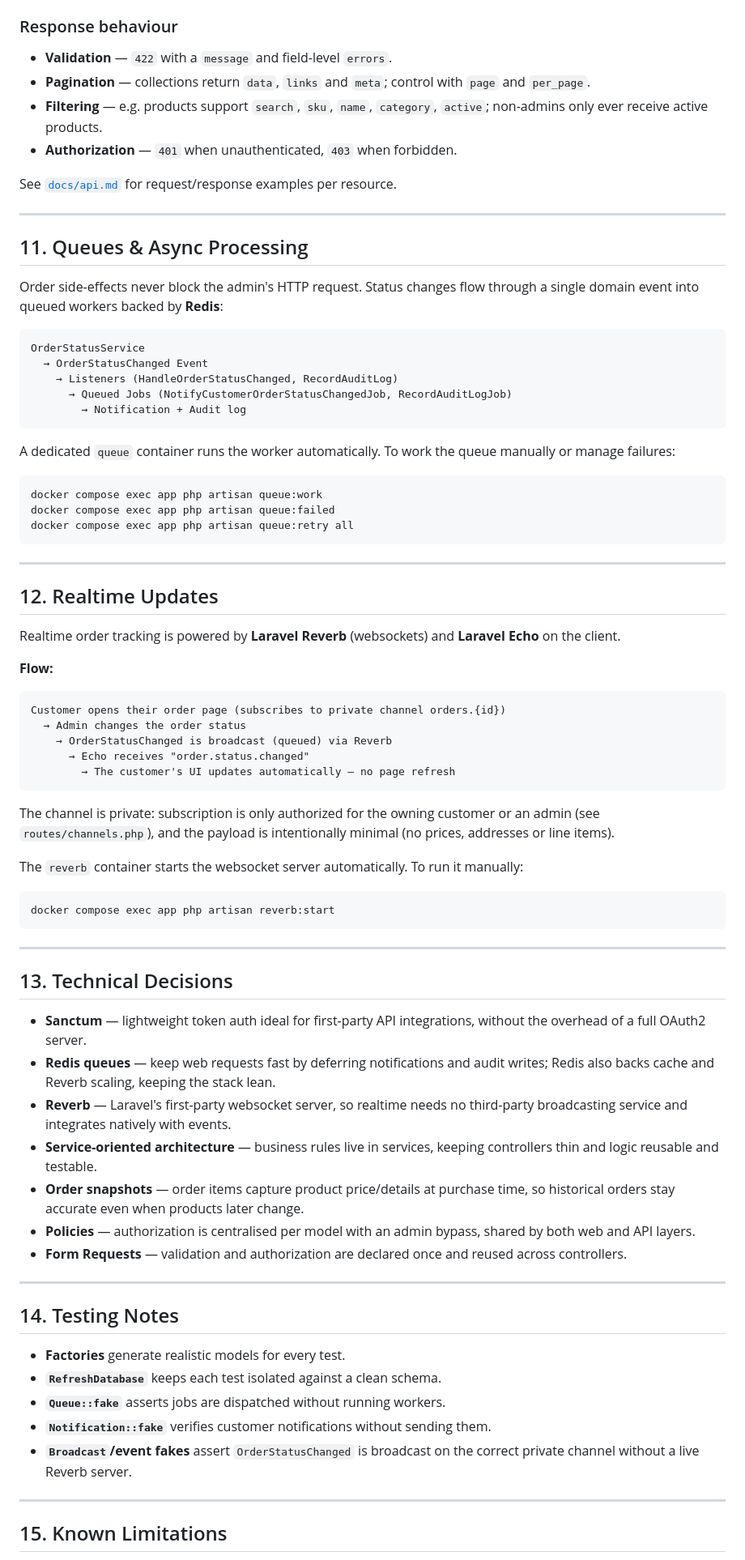
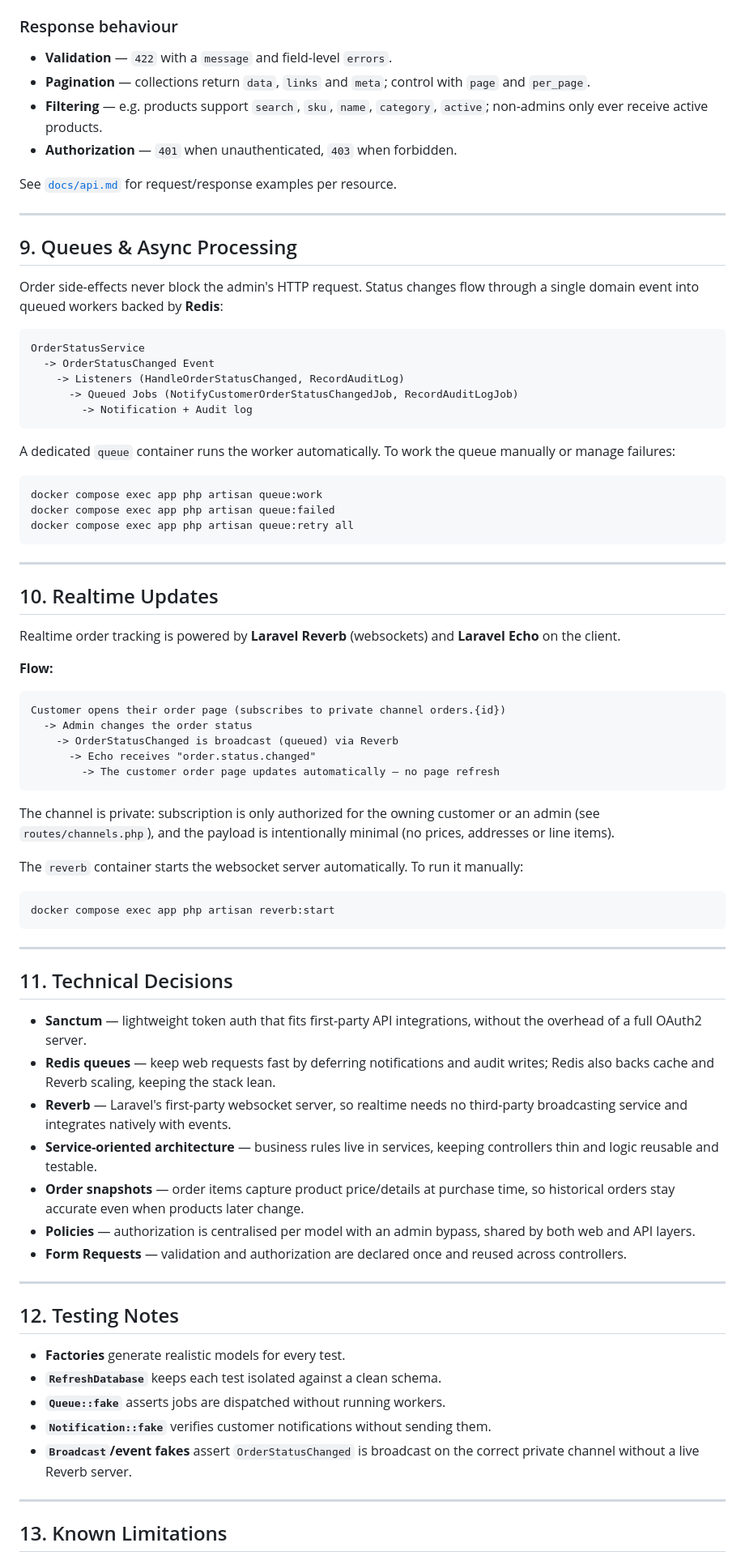
Before and after one commit to ruimartins-dev/ecommerce_base, a Markdown page: README.md, the part around one of its changes. Shown at 81% size. GitHub-like rendering.

````diff
--- a/README.md
+++ b/README.md
@@ -277,31 +268,27 @@ curl -s "http://localhost/api/products?search=phone&active=1&per_page=20" \
 ### Response behaviour
 
 - **Validation** — `422` with a `message` and field-level `errors`.
-- **Pagination** — collections return `data`, `links` and `meta`; control with
-  `page` and `per_page`.
-- **Filtering** — e.g. products support `search`, `sku`, `name`, `category`,
-  `active`; non-admins only ever receive active products.
+- **Pagination** — collections return `data`, `links` and `meta`; control with `page` and `per_page`.
+- **Filtering** — e.g. products support `search`, `sku`, `name`, `category`, `active`; non-admins only ever receive active products.
 - **Authorization** — `401` when unauthenticated, `403` when forbidden.
 
 See [`docs/api.md`](docs/api.md) for request/response examples per resource.
 
 ---
 
-## 11. Queues & Async Processing
+## 9. Queues & Async Processing
 
-Order side-effects never block the admin's HTTP request. Status changes flow
-through a single domain event into queued workers backed by **Redis**:
+Order side-effects never block the admin's HTTP request. Status changes flow through a single domain event into queued workers backed by **Redis**:
 
 ```txt
 OrderStatusService
-  → OrderStatusChanged Event
-    → Listeners (HandleOrderStatusChanged, RecordAuditLog)
-      → Queued Jobs (NotifyCustomerOrderStatusChangedJob, RecordAuditLogJob)
-        → Notification + Audit log
+  -> OrderStatusChanged Event
+    -> Listeners (HandleOrderStatusChanged, RecordAuditLog)
+      -> Queued Jobs (NotifyCustomerOrderStatusChangedJob, RecordAuditLogJob)
+        -> Notification + Audit log
 ```
 
-A dedicated `queue` container runs the worker automatically. To work the queue
-manually or manage failures:
+A dedicated `queue` container runs the worker automatically. To work the queue manually or manage failures:
 
 ```bash
 docker compose exec app php artisan queue:work
@@ -311,27 +298,23 @@ docker compose exec app php artisan queue:retry all
 
 ---
 
-## 12. Realtime Updates
+## 10. Realtime Updates
 
-Realtime order tracking is powered by **Laravel Reverb** (websockets) and
-**Laravel Echo** on the client.
+Realtime order tracking is powered by **Laravel Reverb** (websockets) and **Laravel Echo** on the client.
 
 **Flow:**
 
 ```txt
 Customer opens their order page (subscribes to private channel orders.{id})
-  → Admin changes the order status
-    → OrderStatusChanged is broadcast (queued) via Reverb
-      → Echo receives "order.status.changed"
-        → The customer's UI updates automatically — no page refresh
+  -> Admin changes the order status
+    -> OrderStatusChanged is broadcast (queued) via Reverb
+      -> Echo receives "order.status.changed"
+        -> The customer order page updates automatically — no page refresh
 ```
 
-The channel is private: subscription is only authorized for the owning customer
-or an admin (see `routes/channels.php`), and the payload is intentionally
-minimal (no prices, addresses or line items).
+The channel is private: subscription is only authorized for the owning customer or an admin (see `routes/channels.php`), and the payload is intentionally minimal (no prices, addresses or line items).
 
-The `reverb` container starts the websocket server automatically. To run it
-manually:
+The `reverb` container starts the websocket server automatically. To run it manually:
 
 ```bash
 docker compose exec app php artisan reverb:start
@@ -339,36 +322,27 @@ docker compose exec app php artisan reverb:start
 
 ---
 
-## 13. Technical Decisions
+## 11. Technical Decisions
 
-- **Sanctum** — lightweight token auth ideal for first-party API integrations,
-  without the overhead of a full OAuth2 server.
-- **Redis queues** — keep web requests fast by deferring notifications and
-  audit writes; Redis also backs cache and Reverb scaling, keeping the stack
-  lean.
-- **Reverb** — Laravel's first-party websocket server, so realtime needs no
-  third-party broadcasting service and integrates natively with events.
-- **Service-oriented architecture** — business rules live in services, keeping
-  controllers thin and logic reusable and testable.
-- **Order snapshots** — order items capture product price/details at purchase
-  time, so historical orders stay accurate even when products later change.
-- **Policies** — authorization is centralised per model with an admin bypass,
-  shared by both web and API layers.
-- **Form Requests** — validation and authorization are declared once and reused
-  across controllers.
+- **Sanctum** — lightweight token auth that fits first-party API integrations, without the overhead of a full OAuth2 server.
+- **Redis queues** — keep web requests fast by deferring notifications and audit writes; Redis also backs cache and Reverb scaling, keeping the stack lean.
+- **Reverb** — Laravel's first-party websocket server, so realtime needs no third-party broadcasting service and integrates natively with events.
+- **Service-oriented architecture** — business rules live in services, keeping controllers thin and logic reusable and testable.
+- **Order snapshots** — order items capture product price/details at purchase time, so historical orders stay accurate even when products later change.
+- **Policies** — authorization is centralised per model with an admin bypass, shared by both web and API layers.
+- **Form Requests** — validation and authorization are declared once and reused across controllers.
 
 ---
 
-## 14. Testing Notes
+## 12. Testing Notes
 
 - **Factories** generate realistic models for every test.
 - **`RefreshDatabase`** keeps each test isolated against a clean schema.
 - **`Queue::fake`** asserts jobs are dispatched without running workers.
 - **`Notification::fake`** verifies customer notifications without sending them.
-- **`Broadcast`/event fakes** assert `OrderStatusChanged` is broadcast on the
-  correct private channel without a live Reverb server.
+- **`Broadcast`/event fakes** assert `OrderStatusChanged` is broadcast on the correct private channel without a live Reverb server.
 
 ---
 
-## 15. Known Limitations
+## 13. Known Limitations
 
````
Also changed, not shown: other parts of README.md (+80 -94 lines).
